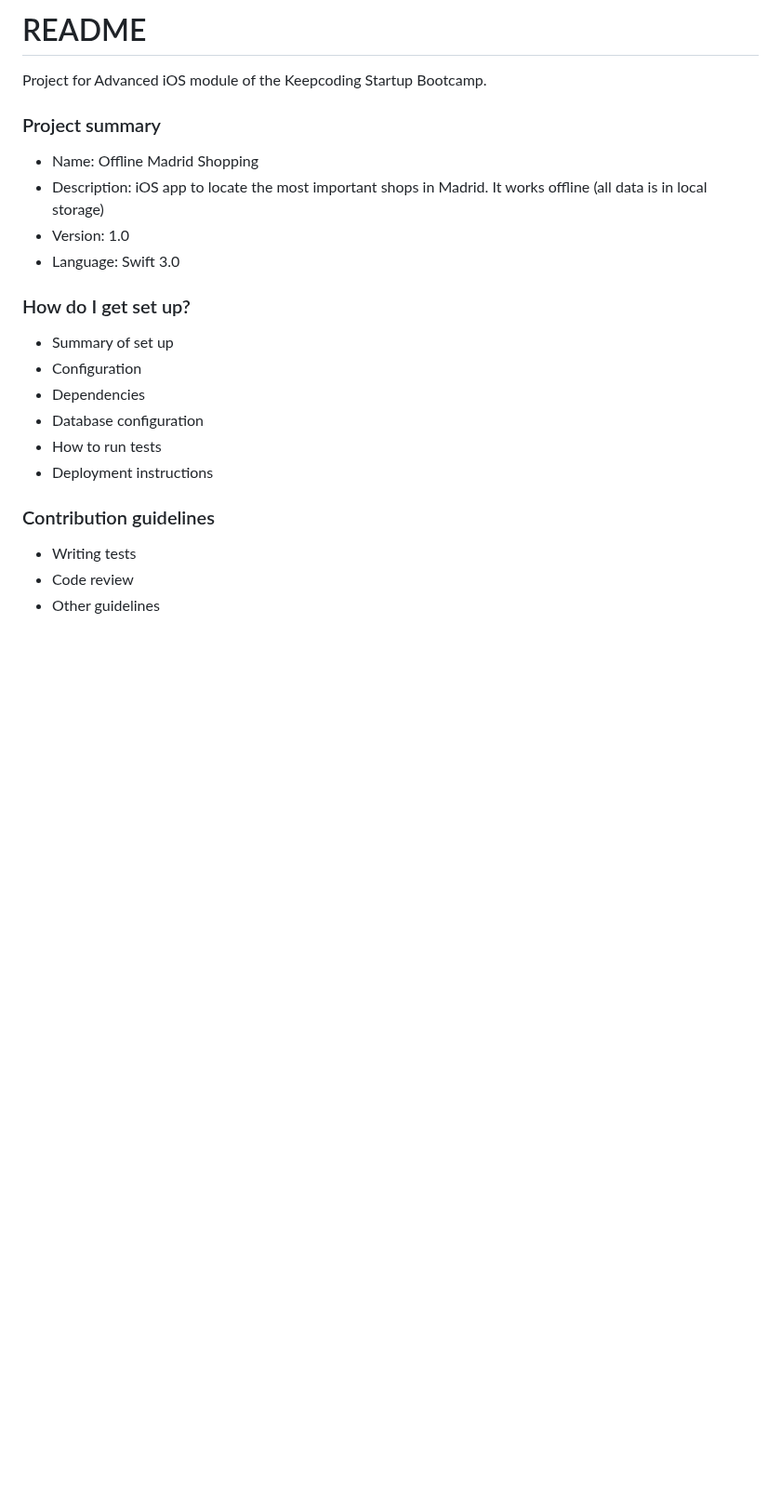
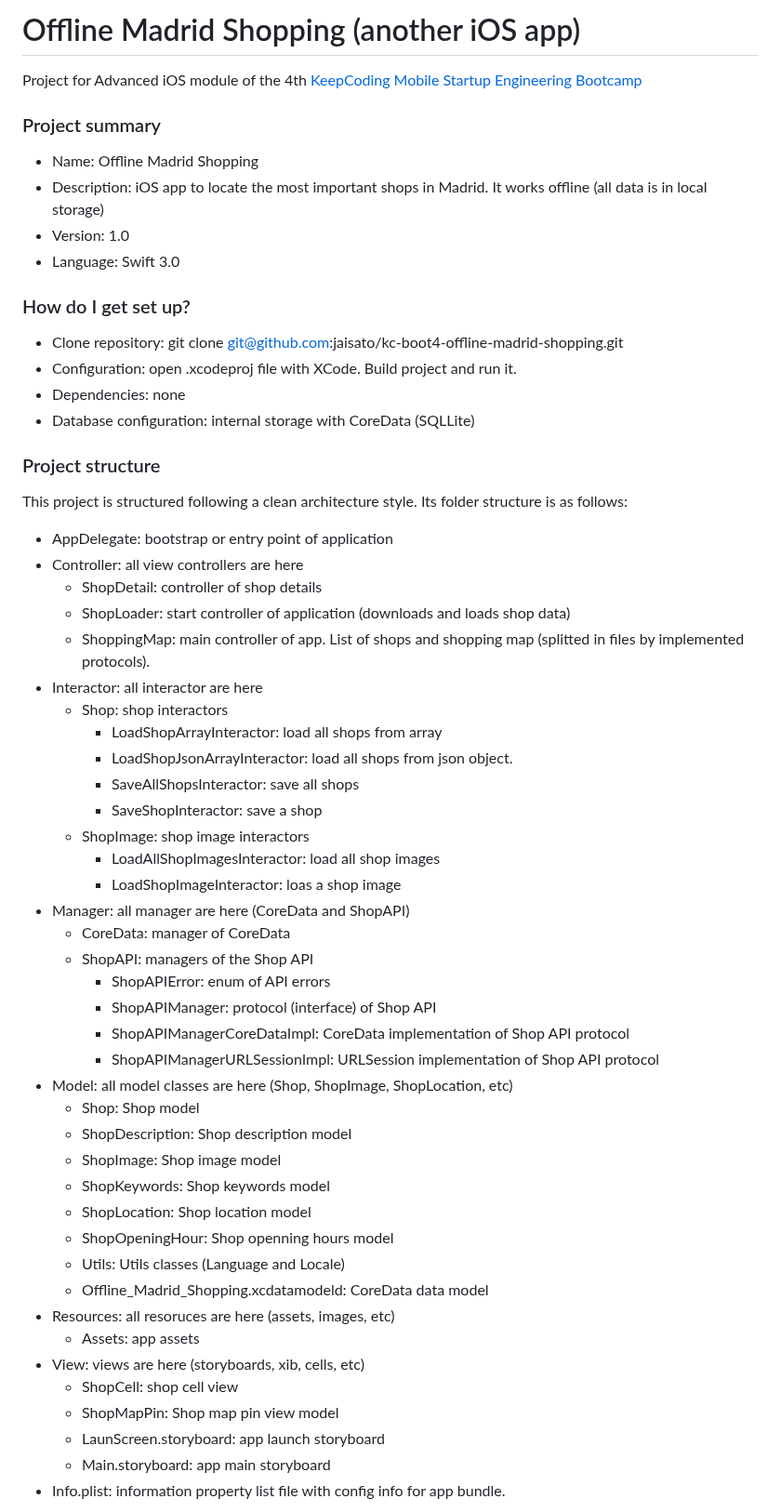
Before and after one commit to jaisato/kc-boot4-offline-madrid-shopping, a Markdown page: README.md, the part around one of its changes. Shown at 93% size. Rendered like a GitHub page; blank space fills up the shorter version.

Commit message:
Project readme file.

```diff
--- a/README.md
+++ b/README.md
@@ -1,6 +1,6 @@
-# README #
+# Offline Madrid Shopping (another iOS app) #
 
-Project for Advanced iOS module of the Keepcoding Startup Bootcamp.
+Project for Advanced iOS module of the 4th [KeepCoding Mobile Startup Engineering Bootcamp](https://keepcoding.io/en/keepcodingstartupengineeringmasterbootcamp/ "KeepCoding Mobile Startup Engineering Bootcamp")
 
 ### Project summary ###
 
@@ -11,15 +11,52 @@ Project for Advanced iOS module of the Keepcoding Startup Bootcamp.
 
 ### How do I get set up? ###
 
-* Summary of set up
-* Configuration
-* Dependencies
-* Database configuration
-* How to run tests
-* Deployment instructions
+* Clone repository: git clone git@github.com:jaisato/kc-boot4-offline-madrid-shopping.git
+* Configuration: open .xcodeproj file with XCode. Build project and run it.
+* Dependencies: none
+* Database configuration: internal storage with CoreData (SQLLite)
 
-### Contribution guidelines ###
+### Project structure ###
 
-* Writing tests
-* Code review
-* Other guidelines
+This project is structured following a clean architecture style.
+Its folder structure is as follows:
+
+* AppDelegate: bootstrap or entry point of application
+* Controller: all view controllers are here
+    * ShopDetail: controller of shop details
+    * ShopLoader: start controller of application (downloads and loads shop data)
+    * ShoppingMap: main controller of app. List of shops and shopping map (splitted in files by implemented protocols).
+* Interactor: all interactor are here
+    * Shop: shop interactors
+        * LoadShopArrayInteractor: load all shops from array
+        * LoadShopJsonArrayInteractor: load all shops from json object.
+        * SaveAllShopsInteractor: save all shops
+        * SaveShopInteractor: save a shop
+    * ShopImage: shop image interactors
+        * LoadAllShopImagesInteractor: load all shop images
+        * LoadShopImageInteractor: loas a shop image
+* Manager: all manager are here (CoreData and ShopAPI)
+    * CoreData: manager of CoreData
+    * ShopAPI: managers of the Shop API
+        * ShopAPIError: enum of API errors
+        * ShopAPIManager: protocol (interface) of Shop API
+        * ShopAPIManagerCoreDataImpl: CoreData implementation of Shop API protocol
+        * ShopAPIManagerURLSessionImpl: URLSession implementation of Shop API protocol
+* Model: all model classes are here (Shop, ShopImage, ShopLocation, etc)
+    * Shop: Shop model
+    * ShopDescription: Shop description model
+    * ShopImage: Shop image model
+    * ShopKeywords: Shop keywords model
+    * ShopLocation: Shop location model
+    * ShopOpeningHour: Shop openning hours model
+    * Utils: Utils classes (Language and Locale)
+    * Offline\_Madrid\_Shopping.xcdatamodeld: CoreData data model
+* Resources: all resoruces are here (assets, images, etc)
+    * Assets: app assets
+* View: views are here (storyboards, xib, cells, etc)
+    * ShopCell: shop cell view
+    * ShopMapPin: Shop map pin view model
+    * LaunScreen.storyboard: app launch storyboard
+    * Main.storyboard: app main storyboard
+* Info.plist: information property list file with config info for app bundle.
+
```
Also changed, not shown: other parts of README.md (+2 -1 lines), app-structure.png (added), 1 other file.
